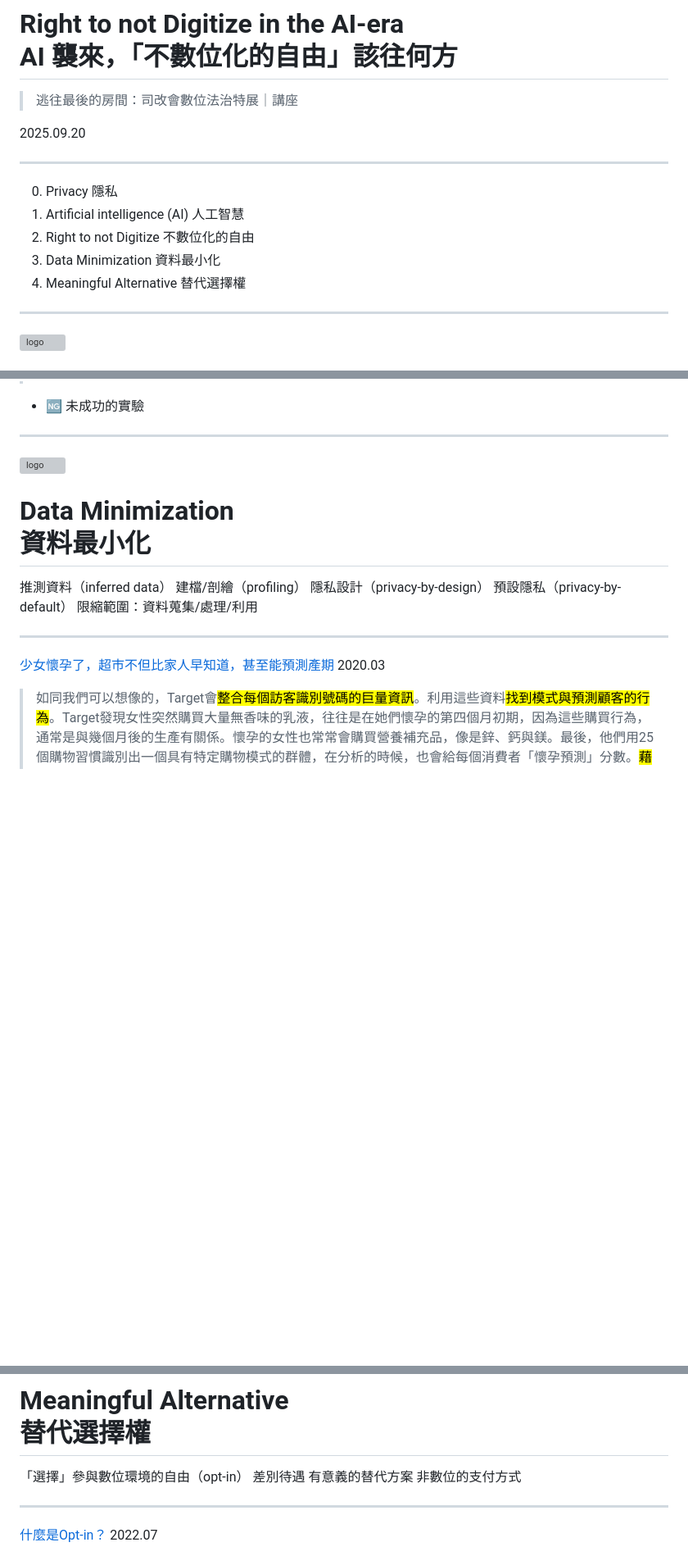
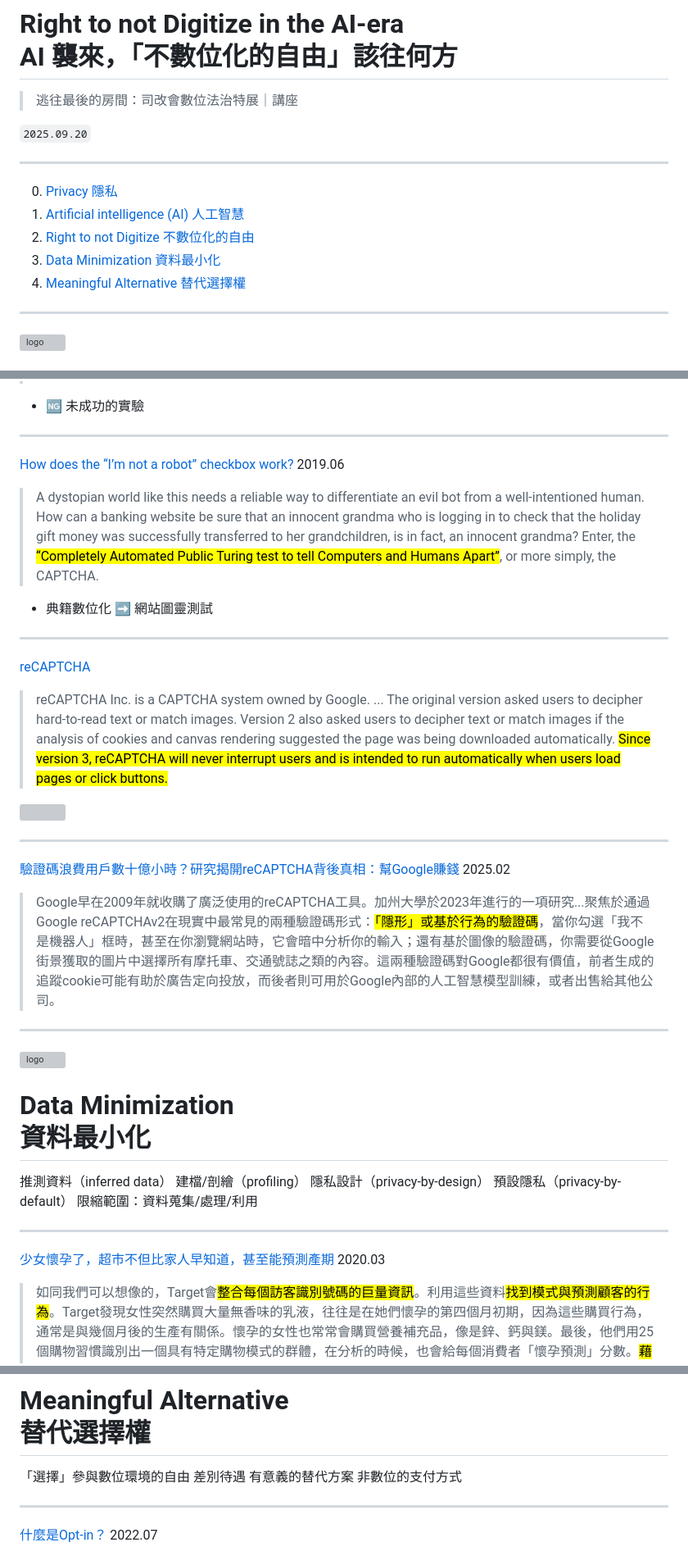
Before and after one commit to iunn-sh/right-to-not-digitize, a Markdown page: presentation.md, 3 parts joined by grey strips. Shown: that part at 82% size. GitHub-like rendering; blank space fills up the shorter version; grey boxes are pictures that could not be loaded.

```diff
--- a/presentation.md
+++ b/presentation.md
@@ -17,17 +17,17 @@ footer: '**逃往最後的房間：數位法治特展**
 
 > 逃往最後的房間：司改會數位法治特展｜講座
 
-2025.09.20
+`2025.09.20`
 
 ---
 
 <!-- _header: 'Outline 大綱' -->
 
-0. Privacy 隱私
-1. Artificial intelligence (AI) 人工智慧
-2. Right to not Digitize 不數位化的自由
-3. Data Minimization 資料最小化
-4. Meaningful Alternative 替代選擇權
+0. [Privacy 隱私](#privacy)
+1. [Artificial intelligence (AI) 人工智慧](#artificial-intelligence)
+2. [Right to not Digitize 不數位化的自由](#right-to-not-digitize)
+3. [Data Minimization 資料最小化](#data-minimization)
+4. [Meaningful Alternative 替代選擇權](#meaningful-alternative)
 
 ---
 
@@ -338,4 +366,37 @@ ul {
 
 ---
 
+<!-- _header: 'CAPTCHA 驗證碼' -->
+<style scoped>
+ul {
+  list-style-type: none;
+}
+</style>
+
+[How does the “I’m not a robot” checkbox work?](https://medium.com/a-dose-of-curiosity/how-does-the-i-am-not-a-robot-checkbox-work-c24d426a82a1) 2019.06
+
+> A dystopian world like this needs a reliable way to differentiate an evil bot from a well-intentioned human. How can a banking website be sure that an innocent grandma who is logging in to check that the holiday gift money was successfully transferred to her grandchildren, is in fact, an innocent grandma? Enter, the <mark>“Completely Automated Public Turing test to tell Computers and Humans Apart”</mark>, or more simply, the CAPTCHA.
+
+* 典籍數位化 :arrow_right: 網站圖靈測試
+
+---
+
+<!-- _header: 'CAPTCHA 驗證碼' -->
+
+[reCAPTCHA](https://en.wikipedia.org/wiki/ReCAPTCHA)
+
+> reCAPTCHA Inc. is a CAPTCHA system owned by Google. ... The original version asked users to decipher hard-to-read text or match images. Version 2 also asked users to decipher text or match images if the analysis of cookies and canvas rendering suggested the page was being downloaded automatically. <mark>Since version 3, reCAPTCHA will never interrupt users and is intended to run automatically when users load pages or click buttons.</mark>
+
+![](https://upload.wikimedia.org/wikipedia/en/c/cf/NoCAPTCHA_reCAPTCHA.gif)
+
+---
+
+<!-- _header: 'CAPTCHA 驗證碼' -->
+
+[驗證碼浪費用戶數十億小時？研究揭開reCAPTCHA背後真相：幫Google賺錢](https://www.techbang.com/posts/121342-captchas-waste-billions-of-user-hours-research-unravels-the) 2025.02
+
+> Google早在2009年就收購了廣泛使用的reCAPTCHA工具。加州大學於2023年進行的一項研究...聚焦於通過Google reCAPTCHAv2在現實中最常見的兩種驗證碼形式：<mark>「隱形」或基於行為的驗證碼</mark>，當你勾選「我不是機器人」框時，甚至在你瀏覽網站時，它會暗中分析你的輸入；還有基於圖像的驗證碼，你需要從Google街景獲取的圖片中選擇所有摩托車、交通號誌之類的內容。這兩種驗證碼對Google都很有價值，前者生成的追蹤cookie可能有助於廣告定向投放，而後者則可用於Google內部的人工智慧模型訓練，或者出售給其他公司。
+
+---
+
 <!-- _class: title -->
@@ -401,7 +464,7 @@ ul {
 
 # Meaningful Alternative <br> 替代選擇權
 
-「選擇」參與數位環境的自由（opt-in）
+「選擇」參與數位環境的自由
 差別待遇
 有意義的替代方案
 非數位的支付方式
```
Also changed, not shown: other parts of presentation.md (+56 -18 lines).
